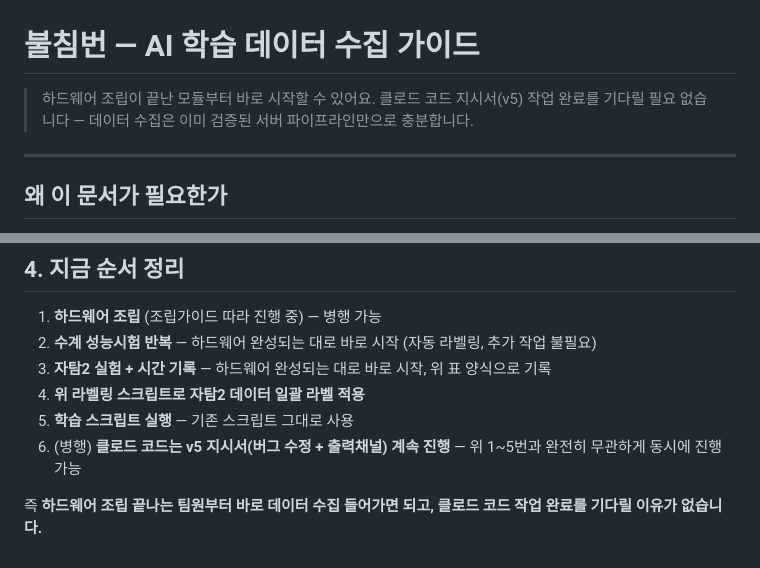
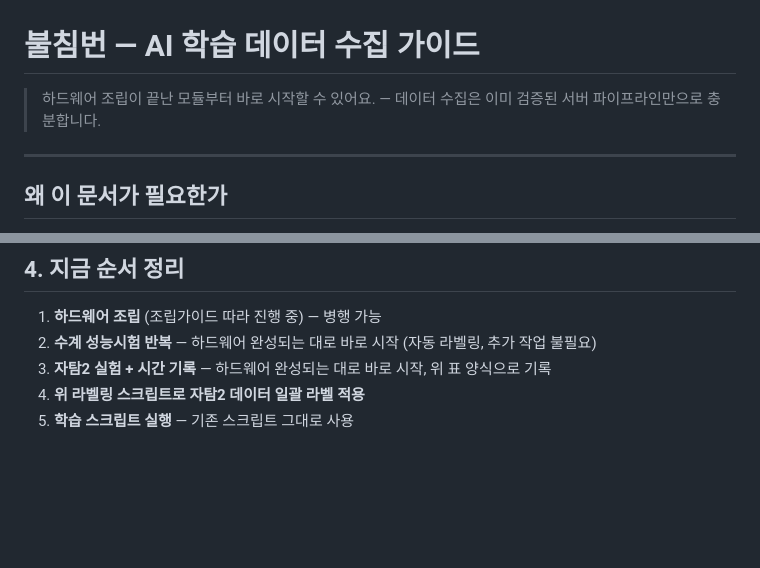
Before and after one commit to Billiardchalktheif/2026ESWContest_free_bulchimbeon, a Markdown page: docs/AI_학습_데이터_수집_가이드.md, 2 parts joined by grey strips. Rendered like a GitHub page; blank space fills up the shorter version.

```diff
--- a/docs/AI_학습_데이터_수집_가이드.md
+++ b/docs/AI_학습_데이터_수집_가이드.md
@@ -1,6 +1,6 @@
 # 불침번 — AI 학습 데이터 수집 가이드
 
-> 하드웨어 조립이 끝난 모듈부터 바로 시작할 수 있어요. 클로드 코드 지시서(v5) 작업 완료를 기다릴 필요 없습니다 — 데이터 수집은 이미 검증된 서버 파이프라인만으로 충분합니다.
+> 하드웨어 조립이 끝난 모듈부터 바로 시작할 수 있어요.  — 데이터 수집은 이미 검증된 서버 파이프라인만으로 충분합니다.
 
 ---
 
@@ -140,6 +140,3 @@ python server/label_by_time_range.py "2026-08-15 14:50:00" "2026-08-15 14:53:00"
 3. **자탐2 실험 + 시간 기록** — 하드웨어 완성되는 대로 바로 시작, 위 표 양식으로 기록
 4. **위 라벨링 스크립트로 자탐2 데이터 일괄 라벨 적용**
 5. **학습 스크립트 실행** — 기존 스크립트 그대로 사용
-6. (병행) **클로드 코드는 v5 지시서(버그 수정 + 출력채널) 계속 진행** — 위 1~5번과 완전히 무관하게 동시에 진행 가능
-
-즉 **하드웨어 조립 끝나는 팀원부터 바로 데이터 수집 들어가면 되고, 클로드 코드 작업 완료를 기다릴 이유가 없습니다.**
```
